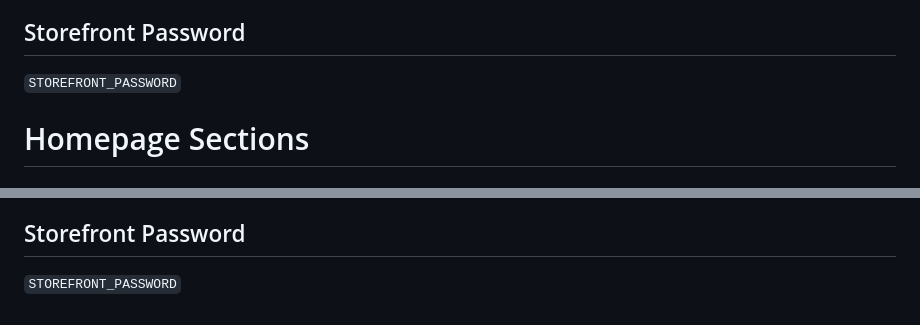
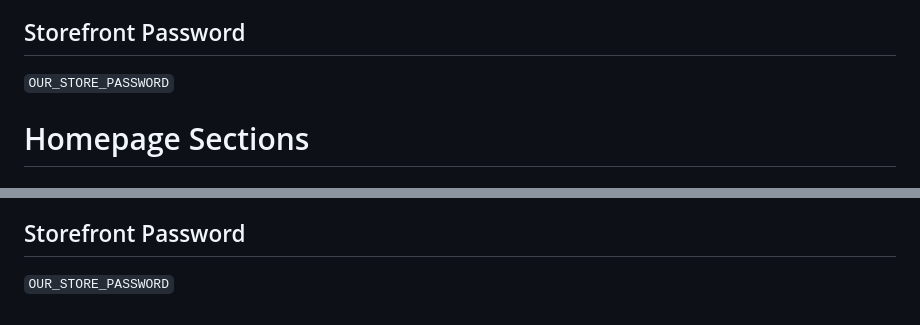
Before and after one commit to tbharati876/dawn-shopify, a Markdown page: README.md, 2 parts joined by grey strips. Rendered like a GitHub page.

```diff
--- a/README.md
+++ b/README.md
@@ -38,7 +38,7 @@ https://bharathi-troopod-assignment.myshopify.com
 
 ## Storefront Password
 
-`STOREFRONT_PASSWORD`
+`OUR_STORE_PASSWORD`
 
 # Homepage Sections
 
@@ -445,4 +445,4 @@ https://bharathi-troopod-assignment.myshopify.com
 
 ## Storefront Password
 
-`STOREFRONT_PASSWORD`
+`OUR_STORE_PASSWORD`
```
